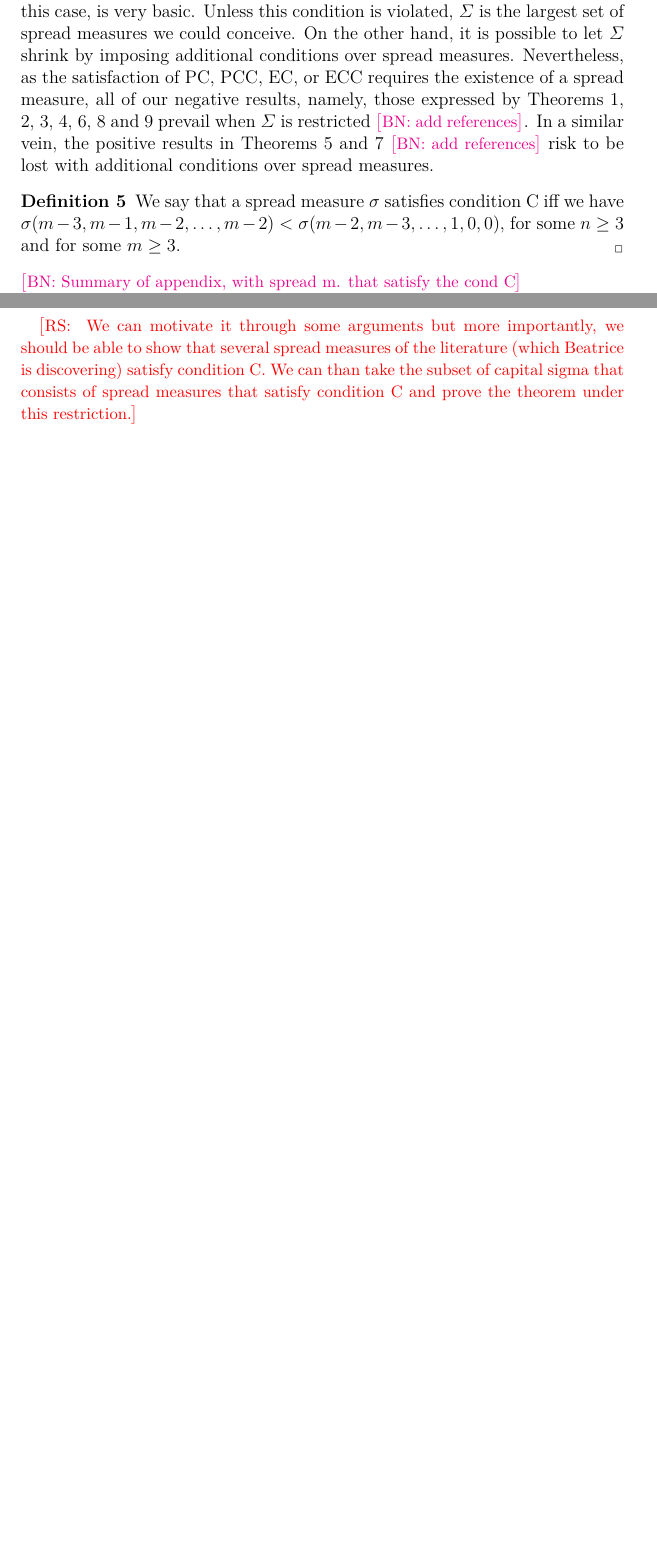
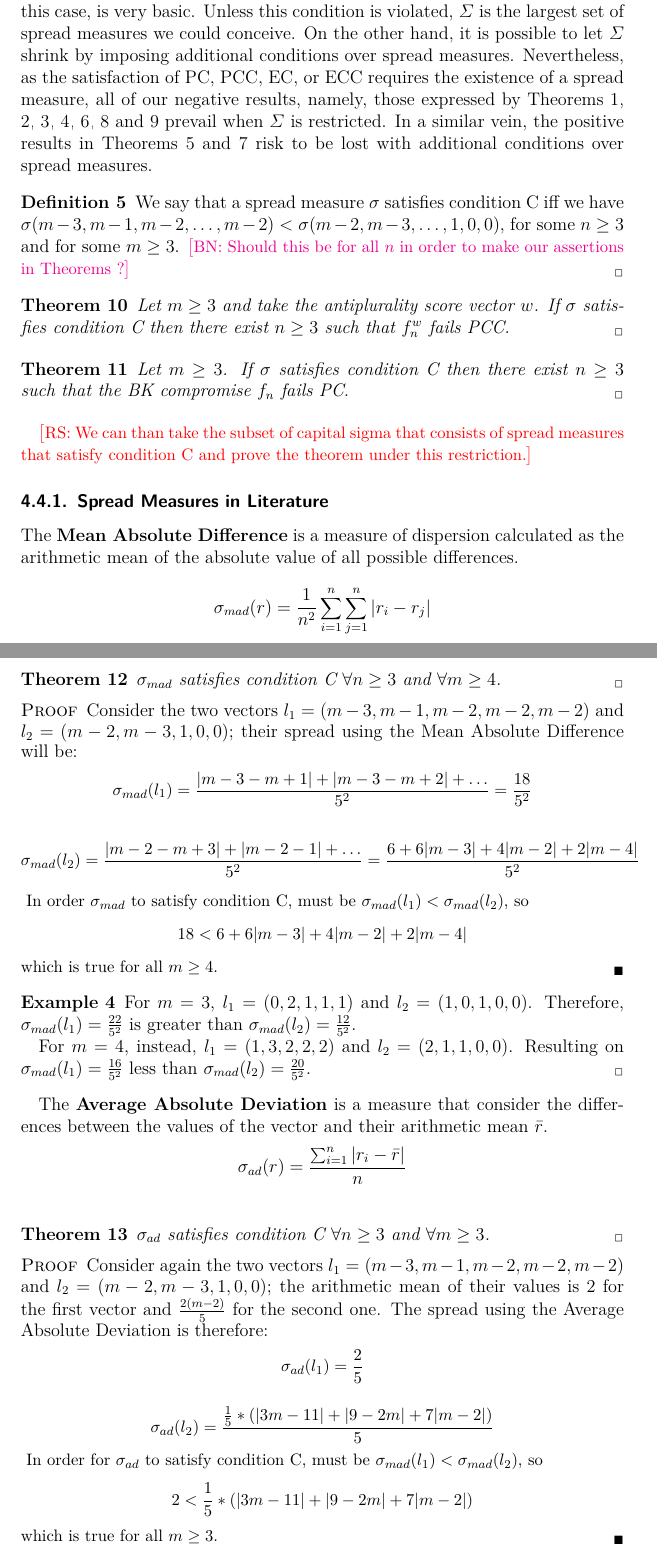
Before and after one commit to xoxor/Compromise, a LaTeX paper (true compromise.tex): two parts of pages 11 and 12 of 22 before the commit and two parts of pages 11 and 12 of 24 after it, joined at a grey line, cut so that both start at the same text, the shorter picture padded with empty space. Compiled offline with pdfLaTeX; a LaTeX package or settings file that is missing is left out.

Commit message:
Minors and Mean/Avg Absolute Deviation

```diff
--- a/true compromise.tex
+++ b/true compromise.tex
@@ -343,17 +345,66 @@ Therefore, $r_{\prefi}(y) ≠ r_{\pref_j}(y)$.
 \end{proof}
 
 \subsection{Restrictions on sigma}
-The perfect equality recognition condition we adopt for spread measures, i.e., that the spread gets its lowest value $0$ in case of perfect equality and only in this case, is very basic. Unless this condition is violated, $\Sigma$ is the largest set of spread measures we could conceive. On the other hand, it is possible to let $\Sigma$ shrink by imposing additional conditions over spread measures. Nevertheless, as the satisfaction of PC, PCC, EC, or ECC requires the existence of a spread measure, all of our negative results, namely, those expressed by Theorems 1, 2, 3, 4, 6, 8 and 9 prevail when $\Sigma$ is restricted \commentBN{add references}. In a similar vein, the positive results in Theorems 5 and 7 \commentBN{add references} risk to be lost with additional conditions over spread measures.
+\label{sec:RestrictionOnSigma}
+The perfect equality recognition condition we adopt for spread measures, i.e., that the spread gets its lowest value $0$ in case of perfect equality and only in this case, is very basic. Unless this condition is violated, $\Sigma$ is the largest set of spread measures we could conceive. On the other hand, it is possible to let $\Sigma$ shrink by imposing additional conditions over spread measures. Nevertheless, as the satisfaction of PC, PCC, EC, or ECC requires the existence of a spread measure, all of our negative results, namely, those expressed by Theorems \ref{th:nonParetian}, \ref{th:incompatibility}, \ref{th:condorcet}, \ref{th:srECC}, \ref{th:srPCC}, \ref{th:FBfailsECC} and \ref{th:BKthreshold} prevail when $\Sigma$ is restricted. In a similar vein, the positive results in Theorems \ref{th:AntSatsPCC} and \ref{th:FBsatsPC} risk to be lost with additional conditions over spread measures.
 \begin{definition}
-	We say that a spread measure $\sigma$ satisfies condition C iff we have $\sigma(m-3, m-1, m-2, \dots, m-2) < \sigma(m-2, m-3, \dots, 1, 0, 0)$, for some $n\geq3$ and for some $m\geq3$.
+	We say that a spread measure $\sigma$ satisfies condition C iff we have $\sigma(m-3, m-1, m-2, \dots, m-2) < \sigma(m-2, m-3, \dots, 1, 0, 0)$, for some $n\geq3$ and for some $m\geq3$. \commentBN{Should this be for all $n$ in order to make our assertions in Theorems ?}
 \end{definition}
-\commentBN{Summary of appendix, with spread m. that satisfy the cond C}
+
 %A \emph{spread measure} $\sigma: \alllosses → \R_{+}$ satisfies condition gamma iff  $\sigma (m-3,$ $m-1,m-2,...,$ $m-2)$ <$\sigma(m-2,$ $m-1,...1,$0, $\ 0)$.
 %			(\lambda_{P}(y))$ that associates a spread value to every possible loss
 %vector. We write On the other hand, $\lambda
 %			^{P}(x)=(m-3,$ $m-1,m-2,...,$ $m-2)$ and $\lambda_{P}(y)=(m-2,$ $m-1,,...1,$
 %			$0,$ $\ 0)$.
 
+\begin{theorem}
+	Let $m\geq 3$ and take the antiplurality score vector $w$. If $\sigma$ satisfies condition C then there exist $n\geq 3$ such that $f_n^{w}$ fails PCC.
+\end{theorem}
+
+\begin{theorem}
+	Let $m\geq 3$. If $\sigma$ satisfies condition C then there exist $n\geq 3$ such that the BK compromise  $f_n$ fails PC.
+\end{theorem}
+
+\commentRS{We can than take the subset of capital sigma that consists of spread measures that satisfy condition C and prove the theorem under this restriction.}
+
+\subsubsection{Spread Measures in Literature}
+The \textbf{Mean Absolute Difference} is a measure of dispersion calculated as the arithmetic mean of the absolute value of all possible differences.
+\[\sigma_{mad}(r)= \frac{1}{n^2} \sum_{i=1}^{n}\sum_{j=1}^{n}|r_i-r_j| \]
+\begin{theorem}
+	$\sigma_{mad}$ satisfies condition C $\forall n\geq 3$ and $\forall m \geq 4$.
+\end{theorem}
+\begin{proof}
+	Consider the two vectors $l_1=(m-3, m-1, m-2, m-2, m-2)$ and $l_2=(m-2, m-3, 1, 0, 0)$; their spread using the Mean Absolute Difference will be:
+	\small{\[\sigma_{mad}(l_1)=\frac{|m-3-m+1|+|m-3-m+2|+\dots}{5^2}=\frac{18}{5^2}\]
+	\[\sigma_{mad}(l_2)=\frac{|m-2-m+3|+|m-2-1|+\dots}{5^2}=\frac{6+6|m-3|+4|m-2|+2|m-4|}{5^2}\]}
+	In order $\sigma_{mad}$ to satisfy condition C, must be $\sigma_{mad}(l_1) < \sigma_{mad}(l_2)$, so
+	\[18<6+6|m-3|+4|m-2|+2|m-4|\]
+	which is true for all $m\geq4$.
+\end{proof}
+\begin{example}
+	For $m=3$, $l_1=(0,2,1,1,1)$ and $l_2=(1,0,1,0,0)$. Therefore, $\sigma_{mad}(l_1)=\frac{22}{5^2}$ is greater than $\sigma_{mad}(l_2)=\frac{12}{5^2}$.
+
+	For $m=4$, instead, $l_1=(1,3,2,2,2)$ and $l_2=(2,1,1,0,0)$. Resulting on $\sigma_{mad}(l_1)=\frac{16}{5^2}$ less than $\sigma_{mad}(l_2)=\frac{20}{5^2}$.
+\end{example}
+
+The \textbf{Average Absolute Deviation} is a measure that consider the differences between the values of the vector and their arithmetic mean $\bar{r}$.
+\[\sigma_{ad}(r)= \frac{\sum_{i=1}^{n}|r_i-\bar{r}|}{n}\]
+\begin{theorem}
+	$\sigma_{ad}$ satisfies condition C $\forall n\geq 3$ and $\forall m \geq 3$.
+\end{theorem}
+\begin{proof}
+	Consider again the two vectors $l_1=(m-3, m-1, m-2, m-2, m-2)$ and $l_2=(m-2, m-3, 1, 0, 0)$; the arithmetic mean of their values is $2$ for the first vector and $\frac{2(m-2)}{5}$ for the second one. The spread using the Average Absolute Deviation is therefore:
+	\small{\[\sigma_{ad}(l_1)=\frac{2}{5}\]
+		\[\sigma_{ad}(l_2)=\frac{\frac{1}{5}*(|3m-11|+|9-2m|+7|m-2|)}{5}\]}
+	In order for $\sigma_{ad}$ to satisfy condition C, must be $\sigma_{mad}(l_1) < \sigma_{mad}(l_2)$, so
+	\[2<\frac{1}{5}*(|3m-11|+|9-2m|+7|m-2|)\]
+	which is true for all $m\geq 3$.
+\end{proof}
+
+
+
+
+
 \commentOC{I find the profile totally convincing, but the proposed reasonability condition seems too strong, because it (needlessly, I think) requires to care only about the difference of ranks, and not about the ranks themselves.
 Here is an alternative proposal, but it is even more complex. Given a rank-vector $r \in \intvl{1, m}^N$ and $k \in \intvl{1, m}$, let $c^{r → k}_i = (r_i, k)$ if $r_i ≤ k$, and $c^{r → k}_i = (k, r_i)$ otherwise, denote the “$i$-th change to $k$”, representing (as a pair) the change required to bring the $i$th rank to $k$. Let $r → k$ denote the “change to $k$”, defined as the multiset of pairs $\left<c^{r → k}_i\right>_{i \in N}$, representing the changes required to bring $r$ to the constant rank-vector $(k)_{i \in N}$. Let $C$ be the set of multisets of $n$ pairs $(a, b)$ in $\intvl{1, m} × \intvl{1, m}$ such that $a ≤ b$. Given two such change multisets $c, c' \in C$, say that $c$ is a smaller change than $c'$ iff some bijection between $c$ and $c'$ is such that each pair $(a, b)$ in $c$ is included in its corresponding pair $(a', b')$ in $c'$, meaning that $a' ≤ a ≤ b ≤ b'$. Let $\rho(r) = \set{r → k}_{k \in N}$ associate to the rank-vector $r$ the set of “change to $k$” for each $k$. Say that $r$ is more equal than $r'$ iff $\forall c \in \rho(r), \exists c' \in \rho(r') \suchthat c$ is a smaller change than $c'$.
 TODO get rid of this and rewrite in terms of dis-satifaction of going from some loss to $k$.}
@@ -382,7 +434,6 @@ A spread measure $\sigma $ is reasonable iff given any $l,l'\in
 	\end{proof}
 
 
-\commentRS{ We can motivate it through some arguments but more importantly, we should be able to show that several spread measures of the literature (which Beatrice is discovering) satisfy condition C. We can than take the subset of capital sigma that consists of spread measures that satisfy condition C and prove the theorem under this restriction.}
 
 \section{Two voters case}
 In \cref{sec:more2voters} we focused on the analysis of voting rules when the number of voters involved into the decision process is greater than two. Keeping the notation introduced in \cref{sec:notation}, we consider here the case $n=2$. Two agents express their preference over a set of alternatives $A$, and the goal is to find a common agreement on the alternative to select. This class of problems is often referred to as bargaining problems.
```
Also changed, not shown: biblio.bib (+12 -1 lines), true compromise.tex (9 more changed lines).
